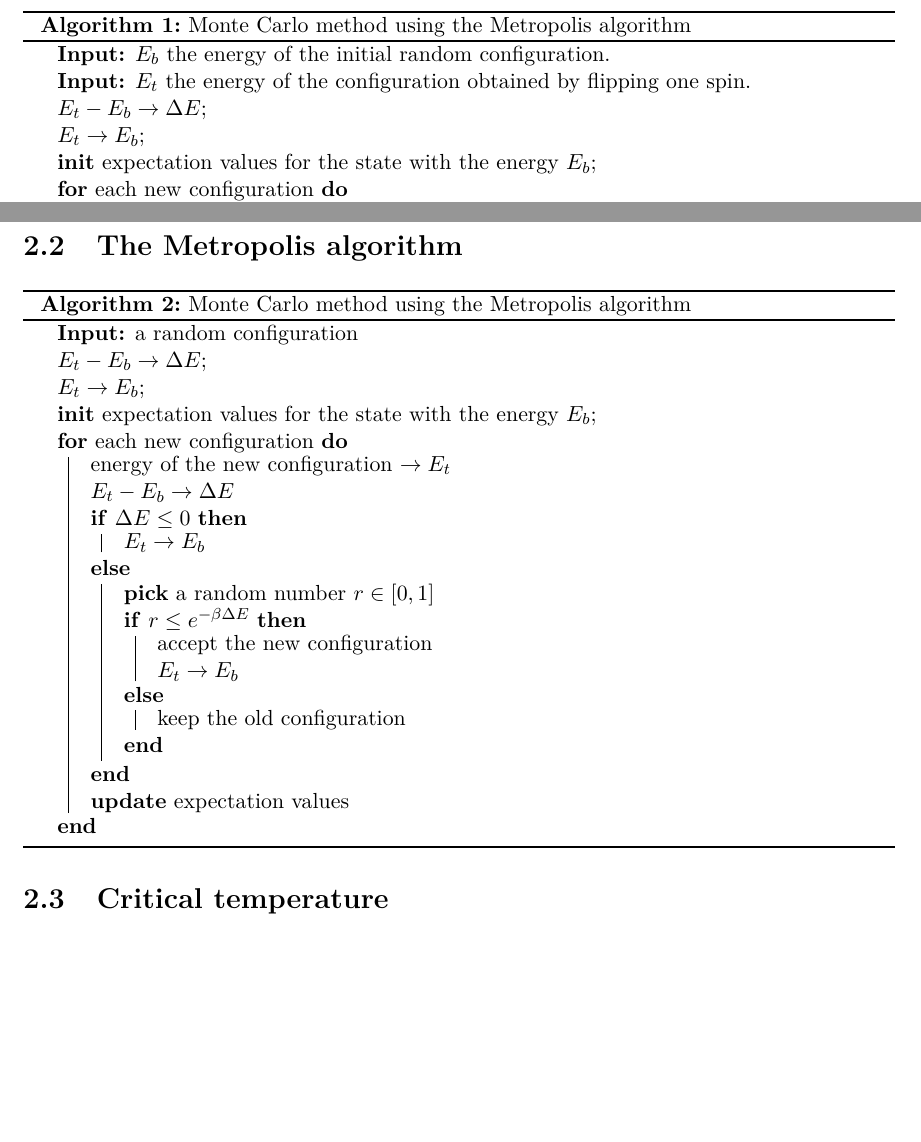
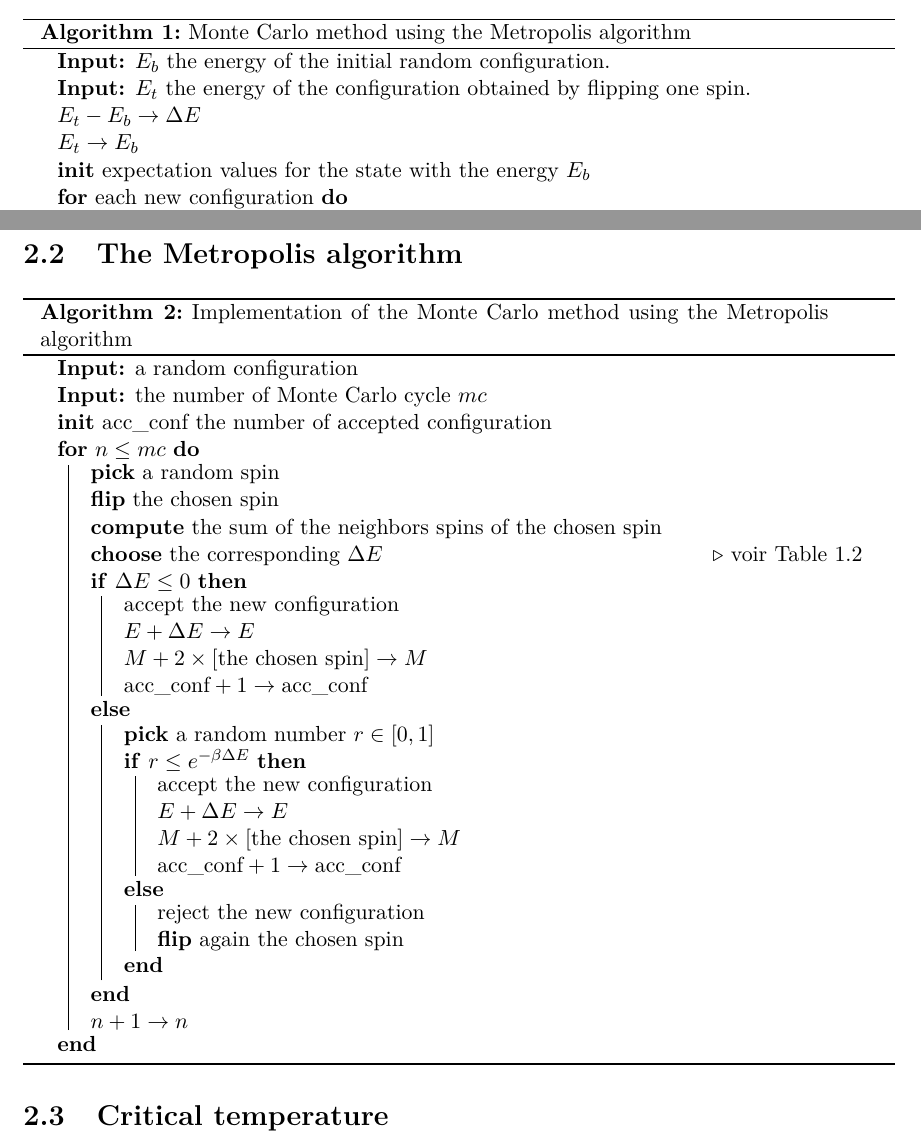
Before and after one commit to choukimono/Project_4, a LaTeX document (Report/Report.tex): two parts of pages 11 and 15 of 18, joined at a grey line, cut so that both start at the same text, the shorter picture padded with empty space. Compiled offline with pdfLaTeX.

Commit message:
implementation mc malgo

```diff
--- a/Report/Report.tex
+++ b/Report/Report.tex
@@ -560,6 +560,7 @@
 		        $E_t - E_b \rightarrow \Delta E$\\
                         \eIf{$\Delta E \leq 0$}
                         {
+                            accept the new configuration\\
                             $E_t \rightarrow E_b$\\
                         }{
 		            $\textbf{pick}$ a random number $r \in [0,1]$\\
@@ -768,34 +769,41 @@
             \SetAlgoLined
 
                 \KwIn{a random configuration}
+                \KwIn{the number of Monte Carlo cycle $mc$}
+                $\textbf{init}$ $\textnormal{acc\_conf}$ the number of accepted configuration\\
+                    \For{$n \leq mc$}
+                    {
+                        $\textbf{pick}$ a random spin\\
+                        $\textbf{flip}$ the chosen spin\\
+                        $\textbf{compute}$ the sum of the neighbors spins of the chosen spin\\
+                        $\textbf{choose}$ the corresponding $\Delta E$ \Comment{voir Table 1.2}\\
 
-                $E_t - E_b \rightarrow \Delta E$\;
-		$E_t \rightarrow E_b$\;
-		$\textbf{init}$ expectation values for the state with the energy $E_b$\;
-
-                    \For{\textnormal{each new configuration}}
-                    {
-                        energy of the new configuration $\rightarrow E_t$\\
-		        $E_t - E_b \rightarrow \Delta E$\\
                         \eIf{$\Delta E \leq 0$}
                         {
-                            $E_t \rightarrow E_b$\\
+                            accept the new configuration\\
+                            $E + \Delta E \rightarrow E$\\
+                            $M + 2 \times \textnormal{[the chosen spin]} \rightarrow M$\\
+                            $\textnormal{acc\_conf} + 1 \rightarrow \textnormal{acc\_conf}$\\
                         }{
-		            $\textbf{pick}$ a random number $r \in [0,1]$\\
+                            \textbf{pick} a random number $r \in [0,1]$\\
                             \eIf{$r \leq e^{-\beta \Delta E}$}
                             {
                                 accept the new configuration\\
-                                $E_t \rightarrow E_b$\\
+                                $E + \Delta E \rightarrow E$\\
+                                $M + 2 \times \textnormal{[the chosen spin]} \rightarrow M$\\
+                                $\textnormal{acc\_conf} + 1 \rightarrow \textnormal{acc\_conf}$\\
                             }{
-                                keep the old configuration\\
+                                reject the new configuration\\
+                                $\textbf{flip}$ again the chosen spin\\
                             }
                         }
-                        $\textbf{update}$ expectation values\\
+                        $n + 1 \rightarrow n$
                     }
 
-            \caption{Monte Carlo method using the Metropolis algorithm}
+            \caption{Implementation of the Monte Carlo method using the Metropolis algorithm}
             \end{algorithm}
         \end{center}
+
 
     \section{Critical temperature}
 
```
Also changed, not shown: Report/Report.pdf, Report/Report.tex (6 more changed lines), 3 other files.
